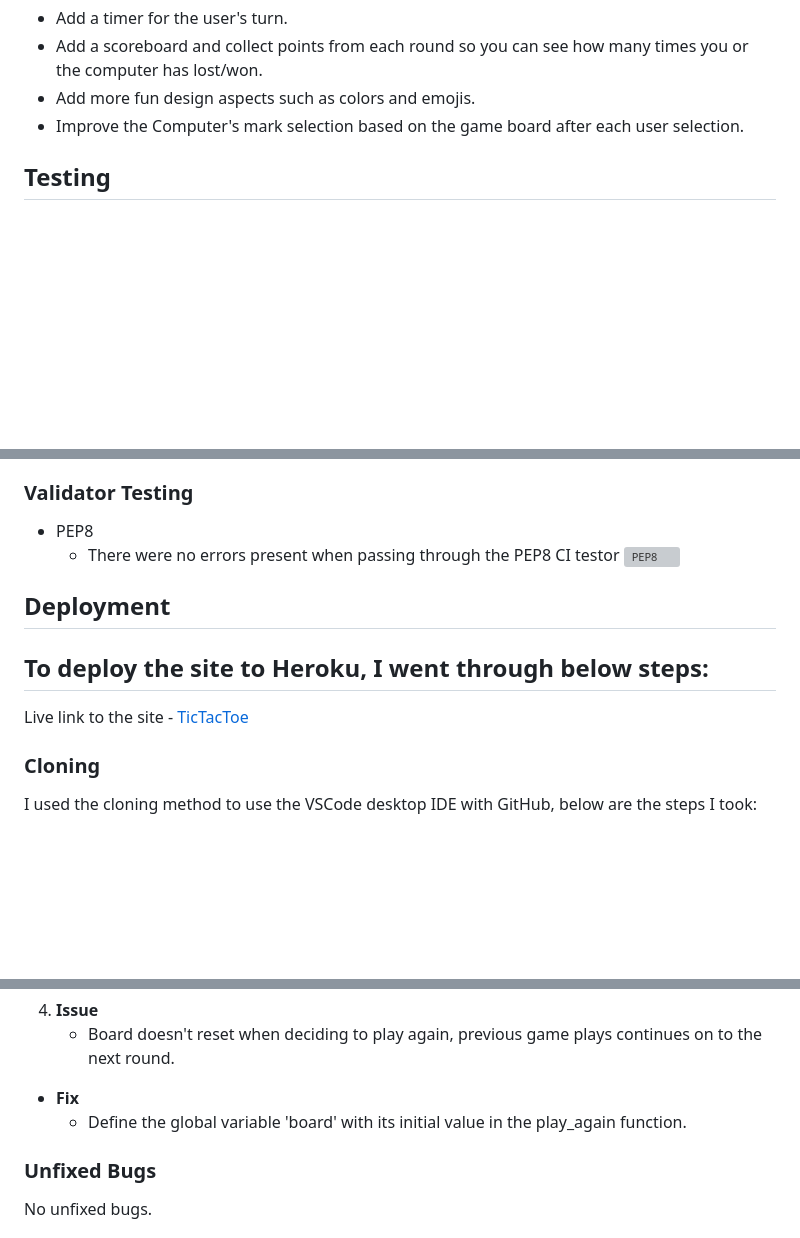
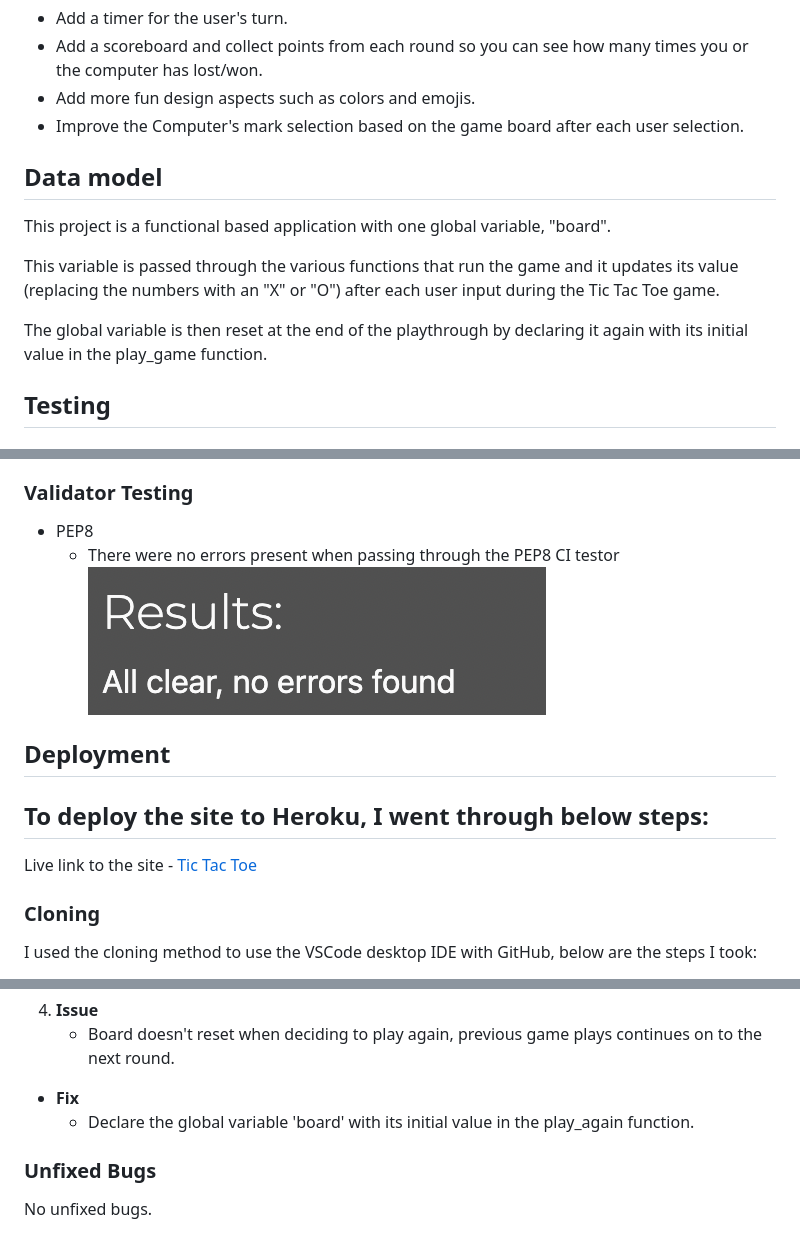
Before and after one commit to Mayamariaruth/tic_tac_toe, a Markdown page: README.md, 3 parts joined by grey strips. GitHub-like rendering; pictures changed too: docs/screenshots/pep8.png (added); blank space fills up the shorter version; grey boxes are pictures that could not be loaded.

```diff
--- a/README.md
+++ b/README.md
@@ -61,6 +62,15 @@ Link to the live site here - [Tic Tac Toe](https://tictactoe1-722b4773e2cf.herok
 - Add more fun design aspects such as colors and emojis.
 - Improve the Computer's mark selection based on the game board after each user selection.
 
+## Data model
+
+This project is a functional based application with one global variable, "board".
+
+This variable is passed through the various functions that run the game and it updates its value (replacing the numbers with an "X" or "O") after each user input during the Tic Tac Toe game.
+
+The global variable is then reset at the end of the playthrough by declaring it again with its initial value in the play_game function.
+
+
 ## Testing
 
 ### Manual testing
@@ -72,14 +82,14 @@ I manually tested this site in multiple ways highlighted below:
 
 ### Validator Testing
 - PEP8
-  - There were no errors present when passing through the PEP8 CI testor ![PEP8](docs/screenshots/)
+  - There were no errors present when passing through the PEP8 CI testor ![PEP8](docs/screenshots/pep8.png)
 
 ## Deployment
 
 To deploy the site to Heroku, I went through below steps:
 -
 
-Live link to the site - [TicTacToe](https://tictactoe1-722b4773e2cf.herokuapp.com/)
+Live link to the site - [Tic Tac Toe](https://tictactoe1-722b4773e2cf.herokuapp.com/)
 
 ### Cloning
 
@@ -112,7 +122,7 @@ I used the cloning method to use the VSCode desktop IDE with GitHub, below are t
 4. **Issue**
     * Board doesn't reset when deciding to play again, previous game plays continues on to the next round.
 * **Fix**
-    * Define the global variable 'board' with its initial value in the play_again function.
+    * Declare the global variable 'board' with its initial value in the play_again function.
 
 
 ### Unfixed Bugs
```
Also changed, not shown: other parts of README.md (+1 -0 lines), 1 other file.
